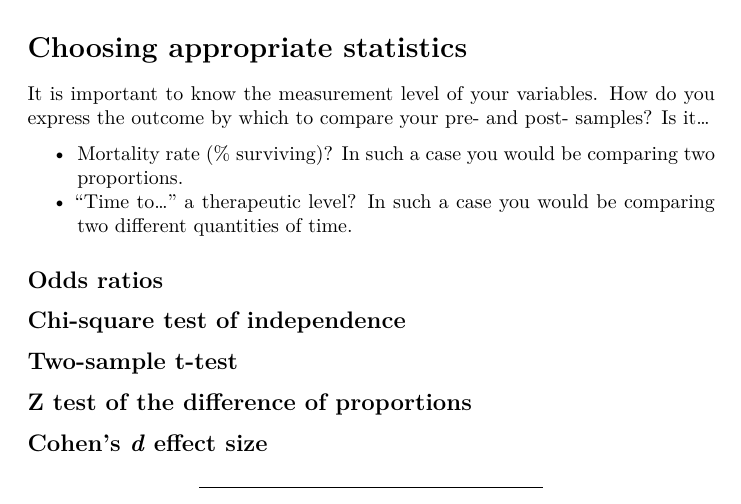
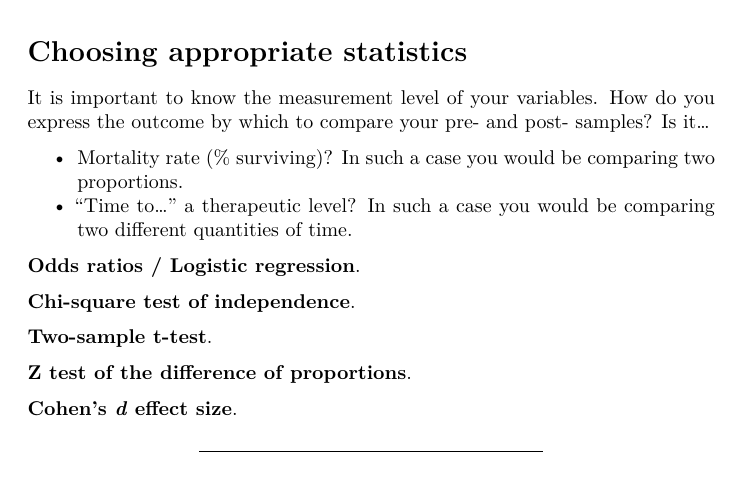
Before and after one commit to jackbhuber/Residents, an R Markdown document (index.Rmd): part of page 9 of 11, cut so that both start at the same text. Rendered offline with R 4.5, knitr and Pandoc, then LaTeX, with nearby package versions.

Commit message:
cosmetic tweaks

```diff
--- a/index.Rmd
+++ b/index.Rmd
@@ -167,15 +167,15 @@ It is important to know the measurement level of your variables. How do you expr
 - Mortality rate (% surviving)? In such a case you would be comparing two proportions.
 - "Time to..." a therapeutic level? In such a case you would be comparing two different quantities of time.
 
-### Odds ratios
+**Odds ratios / Logistic regression**.
 
-### Chi-square test of independence
+**Chi-square test of independence**.
 
-### Two-sample t-test
+**Two-sample t-test**.
 
-### Z test of the difference of proportions
+**Z test of the difference of proportions**.
 
-### Cohen's _d_ effect size
+**Cohen's _d_ effect size**.
 
 ---
 
```
